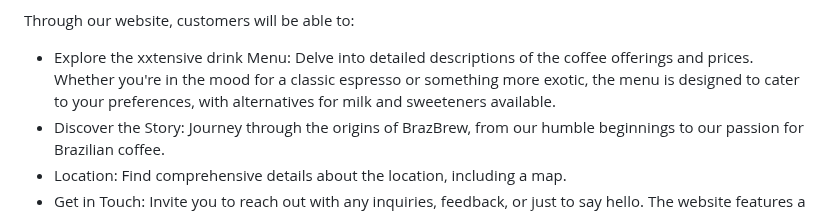
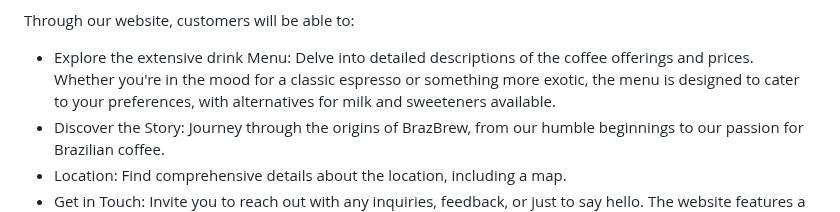
Before and after one commit to camilabandeira/-BrazBrew, a Markdown page: README.md, the part around the change. GitHub-like rendering.

Commit message:
fix: correct typo in user experience UI

```diff
--- a/README.md
+++ b/README.md
@@ -7,7 +7,7 @@ Welcome to <a href="https://camilabandeira.github.io/BrazBrew/">BrazBrew</a>, a
 
 Through our website, customers will be able to:
 
-- Explore the xxtensive drink Menu: Delve into detailed descriptions of the coffee offerings and prices. Whether you're in the mood for a classic espresso or something more exotic, the menu is designed to cater to your preferences, with alternatives for milk and sweeteners available.
+- Explore the extensive drink Menu: Delve into detailed descriptions of the coffee offerings and prices. Whether you're in the mood for a classic espresso or something more exotic, the menu is designed to cater to your preferences, with alternatives for milk and sweeteners available.
 - Discover the Story: Journey through the origins of BrazBrew, from our humble beginnings to our passion for Brazilian coffee.
 - Location: Find comprehensive details about the location, including a map.
 - Get in Touch: Invite you to reach out with any inquiries, feedback, or just to say hello. The website features a user-friendly contact form with direct email. Whether you're interested in learning more about our coffee, planning an event, or sharing your BrazBrew experience.
```
